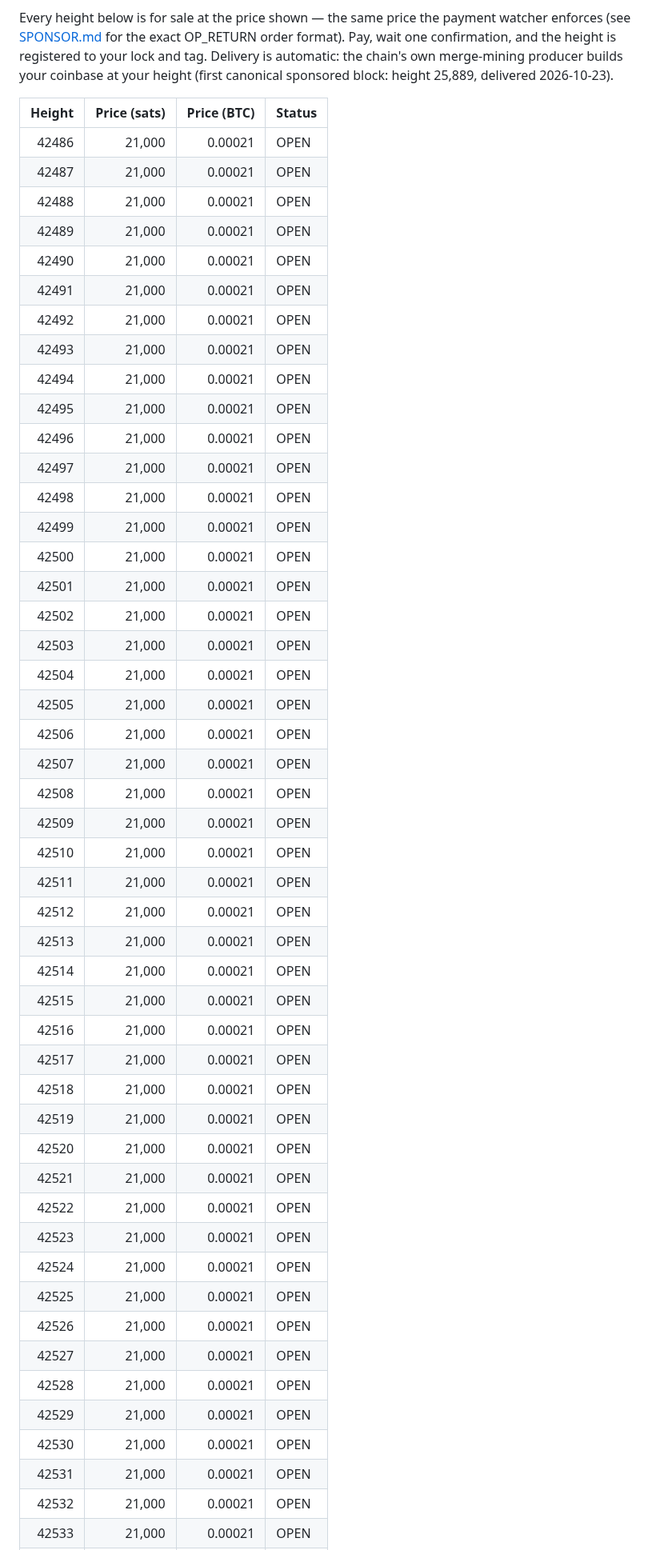
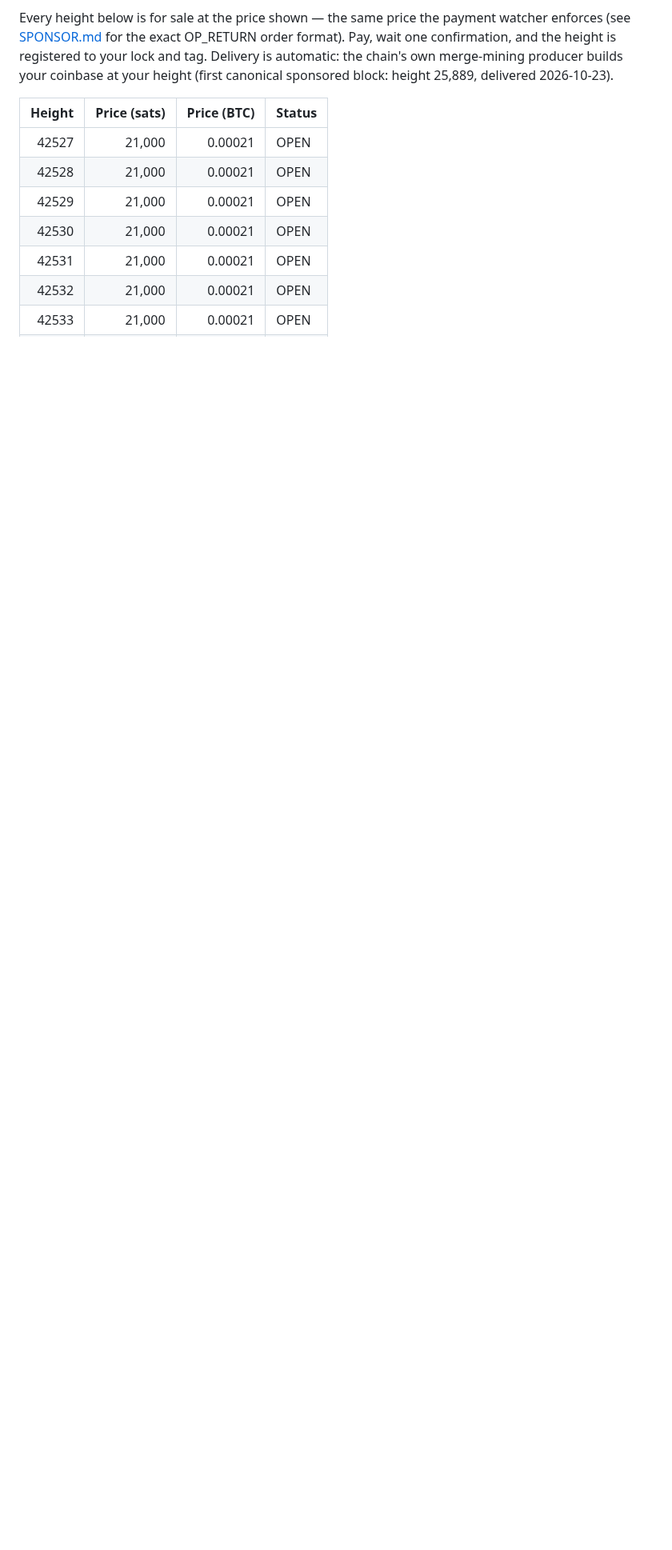
Before and after one commit to Holedozer1229/excalibur-chain, a Markdown page: HEIGHTS.md, the part around one of its changes. Shown at 80% size. Rendered like a GitHub page; blank space fills up the shorter version.

```diff
--- a/HEIGHTS.md
+++ b/HEIGHTS.md
@@ -12,47 +12,6 @@ sponsored block: height 25,889, delivered 2026-10-23).
 
 | Height | Price (sats) | Price (BTC) | Status |
 |-------:|-------------:|------------:|:-------|
-| 42486 | 21,000 | 0.00021 | OPEN |
-| 42487 | 21,000 | 0.00021 | OPEN |
-| 42488 | 21,000 | 0.00021 | OPEN |
-| 42489 | 21,000 | 0.00021 | OPEN |
-| 42490 | 21,000 | 0.00021 | OPEN |
-| 42491 | 21,000 | 0.00021 | OPEN |
-| 42492 | 21,000 | 0.00021 | OPEN |
-| 42493 | 21,000 | 0.00021 | OPEN |
-| 42494 | 21,000 | 0.00021 | OPEN |
-| 42495 | 21,000 | 0.00021 | OPEN |
-| 42496 | 21,000 | 0.00021 | OPEN |
-| 42497 | 21,000 | 0.00021 | OPEN |
-| 42498 | 21,000 | 0.00021 | OPEN |
-| 42499 | 21,000 | 0.00021 | OPEN |
-| 42500 | 21,000 | 0.00021 | OPEN |
-| 42501 | 21,000 | 0.00021 | OPEN |
-| 42502 | 21,000 | 0.00021 | OPEN |
-| 42503 | 21,000 | 0.00021 | OPEN |
-| 42504 | 21,000 | 0.00021 | OPEN |
-| 42505 | 21,000 | 0.00021 | OPEN |
-| 42506 | 21,000 | 0.00021 | OPEN |
-| 42507 | 21,000 | 0.00021 | OPEN |
-| 42508 | 21,000 | 0.00021 | OPEN |
-| 42509 | 21,000 | 0.00021 | OPEN |
-| 42510 | 21,000 | 0.00021 | OPEN |
-| 42511 | 21,000 | 0.00021 | OPEN |
-| 42512 | 21,000 | 0.00021 | OPEN |
-| 42513 | 21,000 | 0.00021 | OPEN |
-| 42514 | 21,000 | 0.00021 | OPEN |
-| 42515 | 21,000 | 0.00021 | OPEN |
-| 42516 | 21,000 | 0.00021 | OPEN |
-| 42517 | 21,000 | 0.00021 | OPEN |
-| 42518 | 21,000 | 0.00021 | OPEN |
-| 42519 | 21,000 | 0.00021 | OPEN |
-| 42520 | 21,000 | 0.00021 | OPEN |
-| 42521 | 21,000 | 0.00021 | OPEN |
-| 42522 | 21,000 | 0.00021 | OPEN |
-| 42523 | 21,000 | 0.00021 | OPEN |
-| 42524 | 21,000 | 0.00021 | OPEN |
-| 42525 | 21,000 | 0.00021 | OPEN |
-| 42526 | 21,000 | 0.00021 | OPEN |
 | 42527 | 21,000 | 0.00021 | OPEN |
 | 42528 | 21,000 | 0.00021 | OPEN |
 | 42529 | 21,000 | 0.00021 | OPEN |
```
Also changed, not shown: other parts of HEIGHTS.md (+42 -1 lines).
